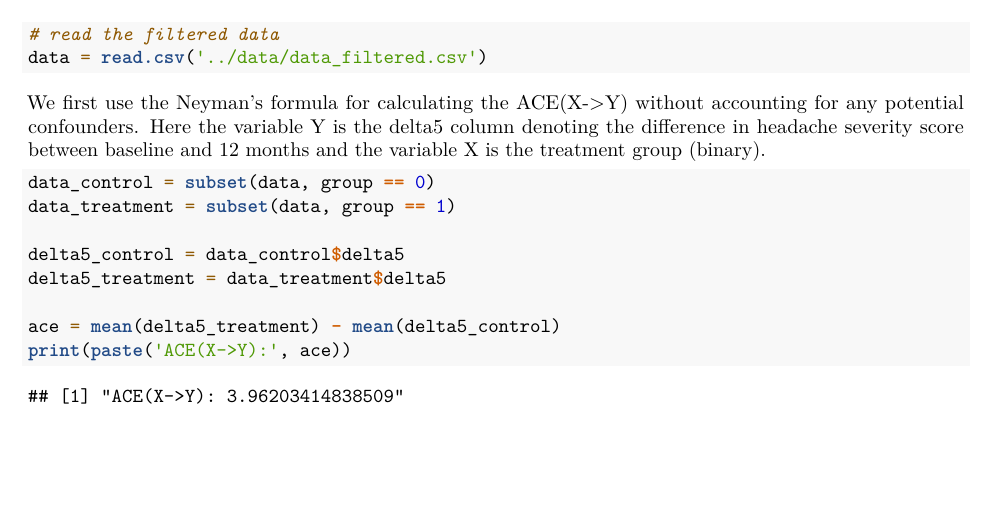
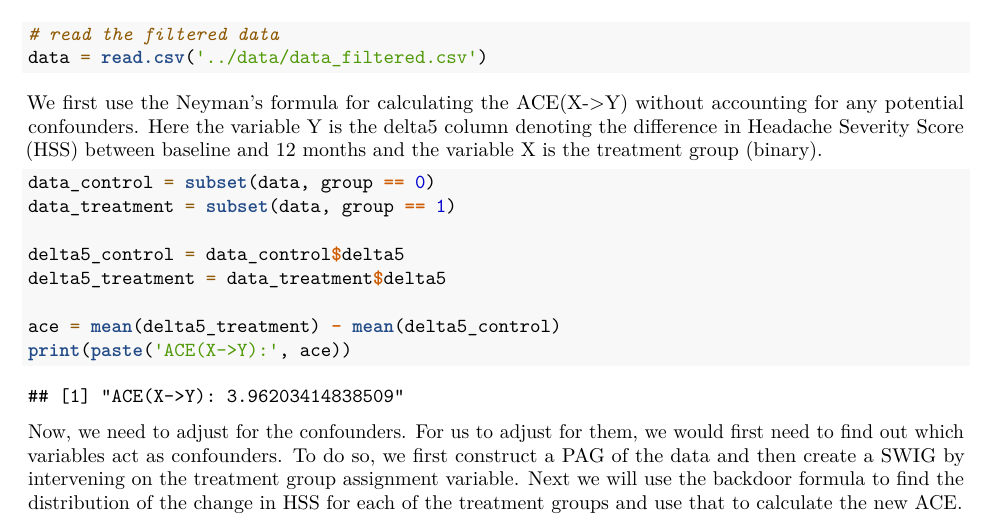
Before and after one commit to darshanmehta17/acupuncture_analysis, an R Markdown document (causal_analysis/analysis_ace.Rmd): part of the page, cut so that both start at the same text, the shorter picture padded with empty space. Rendered offline with R 4.5, knitr and Pandoc, then LaTeX, with nearby package versions.

Commit message:
Added description for ace with adjustment analysis

````diff
--- a/causal_analysis/analysis_ace.Rmd
+++ b/causal_analysis/analysis_ace.Rmd
@@ -14,7 +14,7 @@ knitr::opts_chunk$set(echo = TRUE)
 data = read.csv('../data/data_filtered.csv')
 ```
 
-We first use the Neyman's formula for calculating the ACE(X->Y) without accounting for any potential confounders. Here the variable Y is the delta5 column denoting the difference in headache severity score between baseline and 12 months and the variable X is the treatment group (binary).
+We first use the Neyman's formula for calculating the ACE(X->Y) without accounting for any potential confounders. Here the variable Y is the delta5 column denoting the difference in Headache Severity Score (HSS) between baseline and 12 months and the variable X is the treatment group (binary).
 
 ```{r}
 data_control = subset(data, group == 0)
@@ -26,3 +26,9 @@ delta5_treatment = data_treatment$delta5
 ace = mean(delta5_treatment) - mean(delta5_control)
 print(paste('ACE(X->Y):', ace))
 ```
+
+Now, we need to adjust for the confounders. For us to adjust for them, we would first need to find out which variables act as confounders. To do so, we first construct a PAG of the data and then create a SWIG by intervening on the treatment group assignment variable. Next we will use the backdoor formula to find the distribution of the change in HSS for each of the treatment groups and use that to calculate the new ACE.
+
+```{r}
+
+```
````
